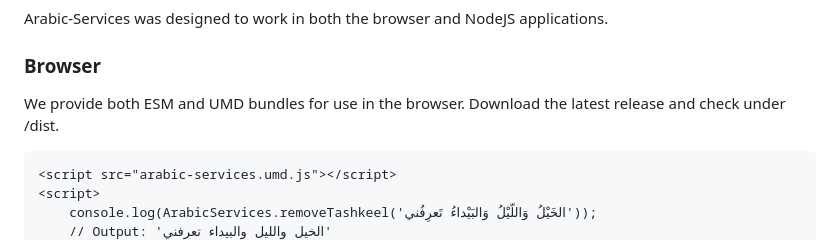
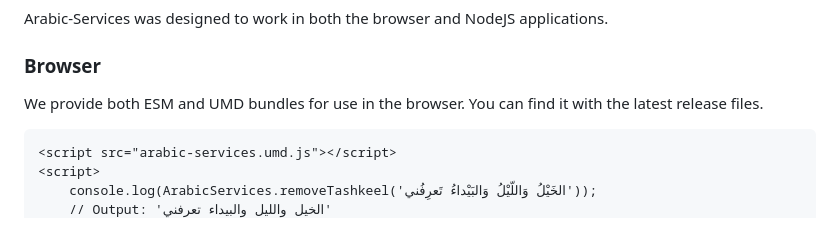
Before and after one commit to Seen-Arabic/Arabic-Services-JavaScript, a Markdown page: README.md, the part around the change. GitHub-like rendering.

````diff
--- a/README.md
+++ b/README.md
@@ -41,7 +41,7 @@ Arabic-Services was designed to work in both the browser and NodeJS applications
 ### Browser
 
 We provide both ESM and UMD bundles for use in the browser.
-Download the latest release and check under /dist.
+You can find it with the latest release files.
 
 ```html
 <script src="arabic-services.umd.js"></script>
````
